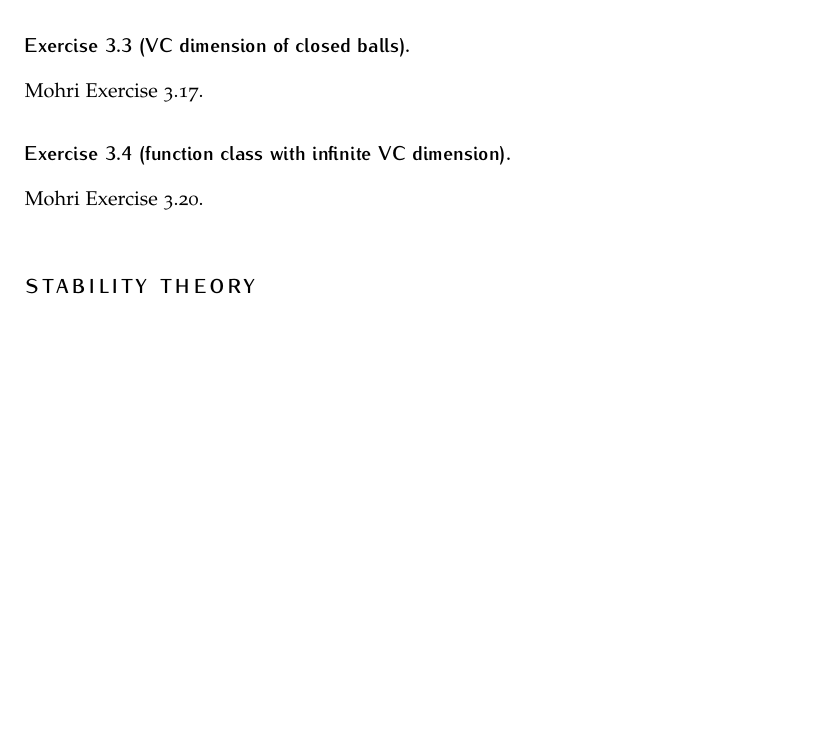
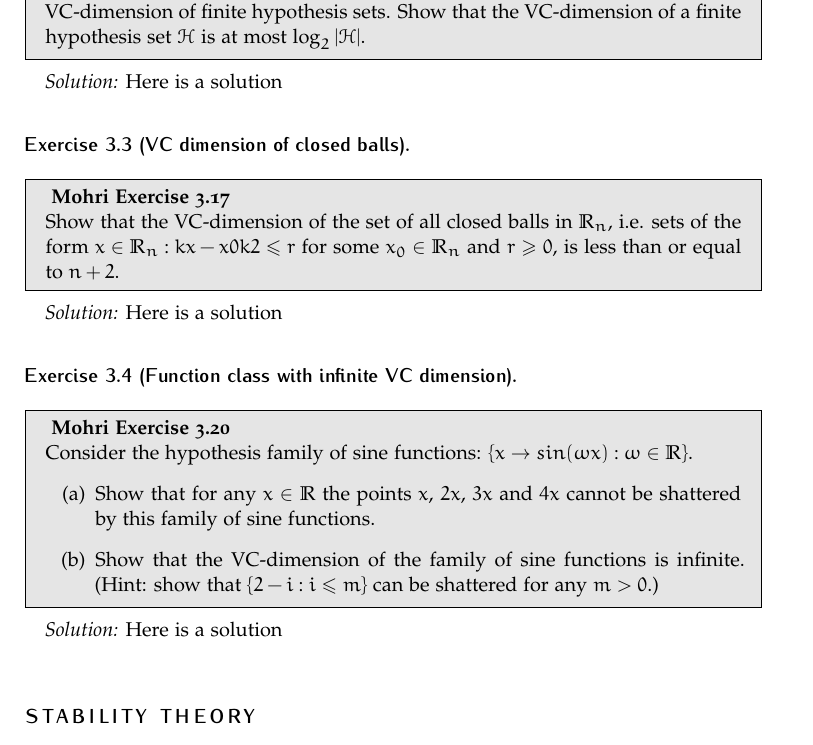
Before and after one commit to mathematiguy/maths-562, a LaTeX problem sheet (assignment-3/article.tex): part of page 2 of 3 before the commit and part of page 2 of 4 after it, cut at the place of the change, the shorter picture padded with empty space. Compiled offline with pdfLaTeX.

Commit message:
Add problem statements for VC dimension

```diff
--- a/assignment-3/article.tex
+++ b/assignment-3/article.tex
@@ -101,13 +101,35 @@ Now we calculate the Rademacher complexity of $\mathcal{H}_{\max}$:
 \end{solution}
 
 \subsection*{Exercise 3.2 (VC dimension of finite hypothesis sets)}
-Mohri Exercise 3.14.
+\begin{problem}{Mohri Exercise 3.14}
+VC-dimension of finite hypothesis sets. Show that the VC-dimension of a finite hypothesis set $\mathcal{H}$ is at most $\log_2|\mathcal{H}|$.
+\end{problem}
+
+\begin{solution}
+Here is a solution
+\end{solution}
 
 \subsection*{Exercise 3.3 (VC dimension of closed balls).}
-Mohri Exercise 3.17.
+\begin{problem}{Mohri Exercise 3.17}
+Show that the VC-dimension of the set of all closed balls in $\mathbb{R}_n$, i.e. sets of the form ${x \in \mathbb{R}_n : kx - x0 k2 \leq r}$ for some $x_0 \in \mathbb{R}_n$ and $r \geq 0$, is less than or equal to $n + 2$.
+\end{problem}
 
-\subsection*{Exercise 3.4 (function class with infinite VC dimension).}
-Mohri Exercise 3.20.
+\begin{solution}
+Here is a solution
+\end{solution}
+
+\subsection*{Exercise 3.4 (Function class with infinite VC dimension).}
+\begin{problem}{Mohri Exercise 3.20}
+Consider the hypothesis family of sine functions: $\{x \to sin(\omega x): \omega \in \mathbb{R}\}$.
+\begin{enumerate}[label=(\alph*)]
+\item Show that for any $x \in \mathbb{R}$ the points $x$, $2x$, $3x$ and $4x$ cannot be shattered by this family of sine functions.
+\item Show that the VC-dimension of the family of sine functions is infinite. (Hint: show that $\{2-i: i \leq m\}$ can be shattered for any $m > 0$.)
+\end{enumerate}
+\end{problem}
+
+\begin{solution}
+Here is a solution
+\end{solution}
 
 \section*{Stability Theory}
 Refer to posted class notes and Ch 13 of Understanding Machine Learning (Shalev-Shwartz).
```
